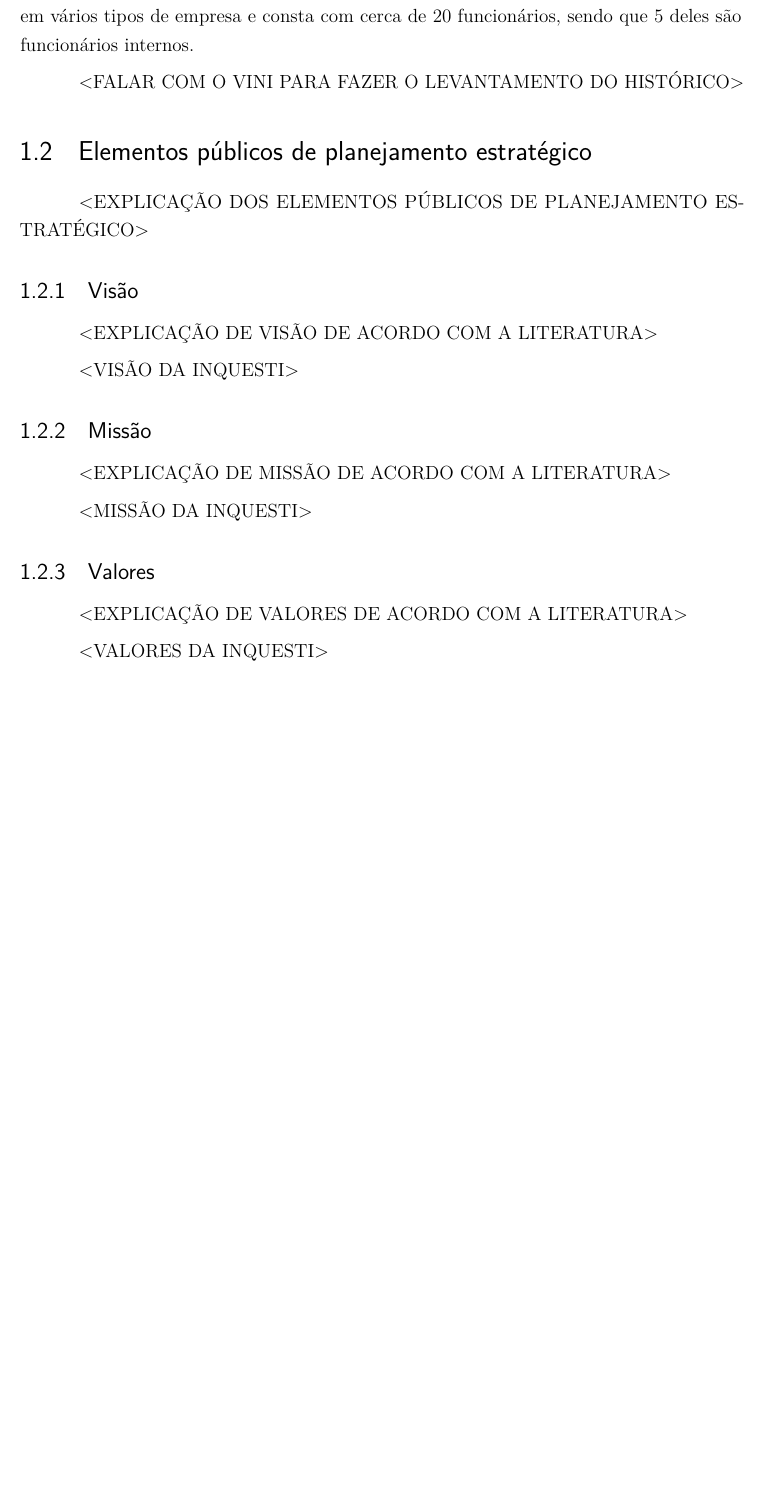
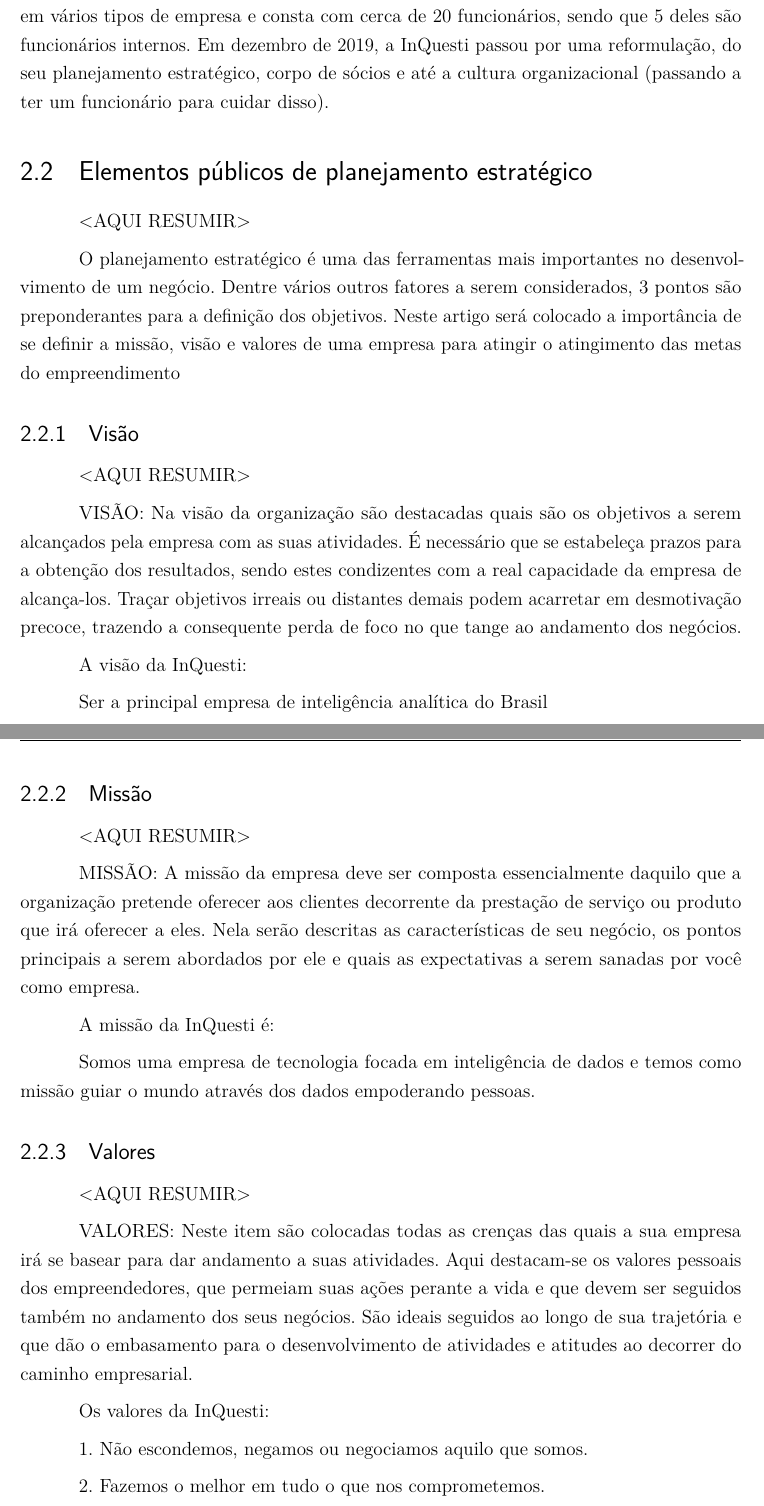
Before and after one commit to DouglasPerez/a5rhu, a LaTeX document (Trabalho - inQuesti/main-texto-completo.tex, which reads Trabalho - inQuesti/sobre-inquesti.tex, Trabalho - inQuesti/textos-introducao.tex): part of page 16 of 38 before the commit and two parts of pages 10 and 11 of 17 after it, the two joined at a grey line, cut so that both start at the same text, the shorter picture padded with empty space. Compiled offline with pdfLaTeX.

Commit message:
Mudanças 14/09
Mudanças 14/09

```diff
--- /dev/null
+++ b/Trabalho - inQuesti/sobre-inquesti.tex
@@ -0,0 +5,36 @@
+A InQuesti é uma empresa com 8 anos, foi fundada em 2012 por 3 sócios e atualmente, conta com apenas dois: Vinicius Siqueira e Luciano Kassen, tem projetos em vários tipos de empresa e consta com cerca de 20 funcionários, sendo que 5 deles são funcionários internos.
+Em dezembro de 2019, a InQuesti passou por uma reformulação, do seu planejamento estratégico, corpo de sócios e até a cultura organizacional (passando a ter um funcionário para cuidar disso).
+
+\section{Elementos públicos de planejamento estratégico}
+<AQUI RESUMIR>
+
+O planejamento estratégico é uma das ferramentas mais importantes no desenvolvimento de um negócio. Dentre vários outros fatores a serem considerados, 3 pontos são preponderantes para a definição dos objetivos. Neste artigo será colocado a importância de se definir a missão, visão e valores de uma empresa para atingir o atingimento das metas do empreendimento
+
+\subsection{Visão}
+<AQUI RESUMIR>
+
+VISÃO: Na visão da organização são destacadas quais são os objetivos a serem alcançados pela empresa com as suas atividades. É necessário que se estabeleça prazos para a obtenção dos resultados, sendo estes condizentes com a real capacidade da empresa de alcança-los. Traçar objetivos irreais ou distantes demais podem acarretar em desmotivação precoce, trazendo a consequente perda de foco no que tange ao andamento dos negócios.
+
+A visão da InQuesti:
+
+Ser a principal empresa de inteligência analítica do Brasil
+
+\subsection{Missão}
+<AQUI RESUMIR>
+
+MISSÃO: A missão da empresa deve ser composta essencialmente daquilo que a organização pretende oferecer aos clientes decorrente da prestação de serviço ou produto que irá oferecer a eles. Nela serão descritas as características de seu negócio, os pontos principais a serem abordados por ele e quais as expectativas a serem sanadas por você como empresa.
+
+A missão da InQuesti é:
+
+Somos uma empresa de tecnologia focada em inteligência de dados e temos como missão guiar o mundo através dos dados empoderando pessoas.
+
+\subsection{Valores}
+<AQUI RESUMIR>
+
+VALORES: Neste item são colocadas todas as crenças das quais a sua empresa irá se basear para dar andamento a suas atividades. Aqui destacam-se os valores pessoais dos empreendedores, que permeiam suas ações perante a vida e que devem ser seguidos também no andamento dos seus negócios. São ideais seguidos ao longo de sua trajetória e que dão o embasamento para o desenvolvimento de atividades e atitudes ao decorrer do caminho empresarial.
+
+Os valores da InQuesti:
+
+1. Não escondemos, negamos ou negociamos aquilo que somos.
+
+2. Fazemos o melhor em tudo o que nos comprometemos.
--- a/Trabalho - inQuesti/textos-introducao.tex
+++ b/Trabalho - inQuesti/textos-introducao.tex
@@ -7,24 +6,5 @@
 
-\section{Histórico da Empresa}
-A InQuesti é uma empresa com 8 anos, foi fundada em 2012 por 3 sócios e atualmente, conta com apenas dois: Vinicius Siqueira e Luciano Kassen, tem projetos em vários tipos de empresa e consta com cerca de 20 funcionários, sendo que 5 deles são funcionários internos.
+\section{a}
 
-<FALAR COM O VINI PARA FAZER O LEVANTAMENTO DO HISTÓRICO>
 
-\section{Elementos públicos de planejamento estratégico}
-
-<EXPLICAÇÃO DOS ELEMENTOS PÚBLICOS DE PLANEJAMENTO ESTRATÉGICO>
-
-\subsection{Visão}
-<EXPLICAÇÃO DE VISÃO DE ACORDO COM A LITERATURA>
-
-<VISÃO DA INQUESTI>
-
-\subsection{Missão}
-<EXPLICAÇÃO DE MISSÃO DE ACORDO COM A LITERATURA>
-
-<MISSÃO DA INQUESTI>
-
-\subsection{Valores}
-<EXPLICAÇÃO DE VALORES DE ACORDO COM A LITERATURA>
-
-<VALORES DA INQUESTI>
+\subsection{b}
```
Also changed, not shown: Trabalho - inQuesti/main-texto-completo.tex (+2 -48 lines), Trabalho - inQuesti/textos-desenvolvimento.tex (+0 -8 lines), Trabalho - inQuesti/textos-mecanismos-recrutamento-selecao-contratacao.tex (+14 -5 lines), Trabalho - inQuesti/main-texto-completo.pdf, Trabalho - inQuesti/sobre-inquesti.tex (10 more changed lines), Trabalho - inQuesti/textos-introducao.tex (1 more changed lines), 7 other files.
